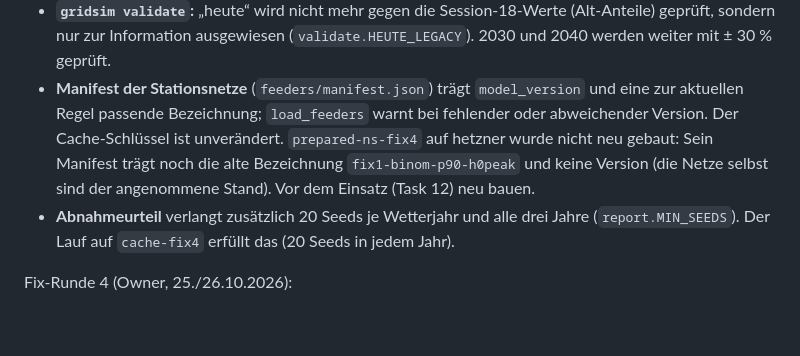
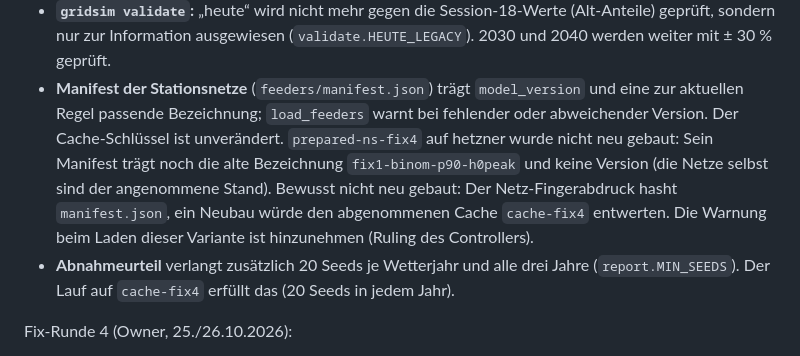
Before and after one commit to dbuchber/teb-grid-serving-storage, a Markdown page: docs/gridsim-leitungen-abnahme.md, the part around the change. Rendered like a GitHub page; blank space fills up the shorter version.

Commit message:
docs: Abnahme NS-Leitungen nennt, warum prepared-ns-fix4 nicht neu gebaut wird
Co-Authored-By: Claude Opus 5.5 <noreply@anthropic.com>

```diff
--- a/docs/gridsim-leitungen-abnahme.md
+++ b/docs/gridsim-leitungen-abnahme.md
@@ -447,8 +447,9 @@ Simulation, `MODEL_VERSION` unverändert (.5).
 - **Manifest der Stationsnetze** (`feeders/manifest.json`) trägt `model_version` und eine zur aktuellen Regel passende
   Bezeichnung; `load_feeders` warnt bei fehlender oder abweichender Version. Der Cache-Schlüssel ist unverändert.
   `prepared-ns-fix4` auf hetzner wurde nicht neu gebaut: Sein Manifest trägt noch die alte Bezeichnung
-  `fix1-binom-p90-h0peak` und keine Version (die Netze selbst sind der angenommene Stand). Vor dem Einsatz (Task 12)
-  neu bauen.
+  `fix1-binom-p90-h0peak` und keine Version (die Netze selbst sind der angenommene Stand). Bewusst nicht neu gebaut:
+  Der Netz-Fingerabdruck hasht `manifest.json`, ein Neubau würde den abgenommenen Cache `cache-fix4` entwerten. Die
+  Warnung beim Laden dieser Variante ist hinzunehmen (Ruling des Controllers).
 - **Abnahmeurteil** verlangt zusätzlich 20 Seeds je Wetterjahr und alle drei Jahre (`report.MIN_SEEDS`). Der
   Lauf auf `cache-fix4` erfüllt das (20 Seeds in jedem Jahr).
 
```
